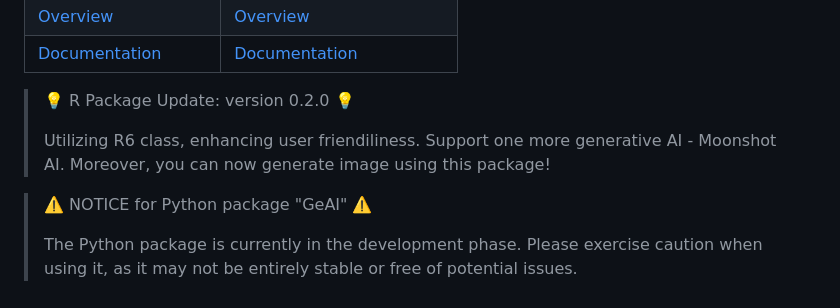
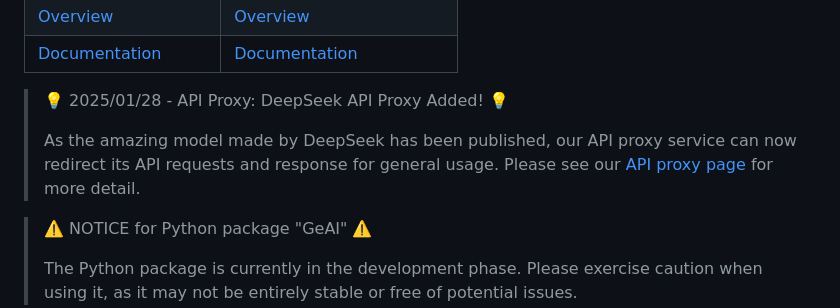
Before and after one commit to GitData-GA/GenAI, a Markdown page: README.md, the part around the change. Drawn GitHub-style.

```diff
--- a/README.md
+++ b/README.md
@@ -13,9 +13,9 @@ Now, you can seamlessly utilize both ChatGPT from OpenAI and Gemini Pro from Goo
 | [Documentation](https://genai.gd.edu.kg/r/documentation/) | [Documentation](https://genai.gd.edu.kg/python/documentation/) |
 
 
-> 💡 R Package Update: version 0.2.0 💡
+> 💡 2025/01/28 - API Proxy: DeepSeek API Proxy Added! 💡
 >
-> Utilizing R6 class, enhancing user friendiliness. Support one more generative AI - Moonshot AI. Moreover, you can now generate image using this package!
+> As the amazing model made by DeepSeek has been published, our API proxy service can now redirect its API requests and response for general usage. Please see our [API proxy page](https://genai.gd.edu.kg/api/#general) for more detail.
 
 
 > ⚠️ NOTICE for Python package "GeAI" ⚠️
```
